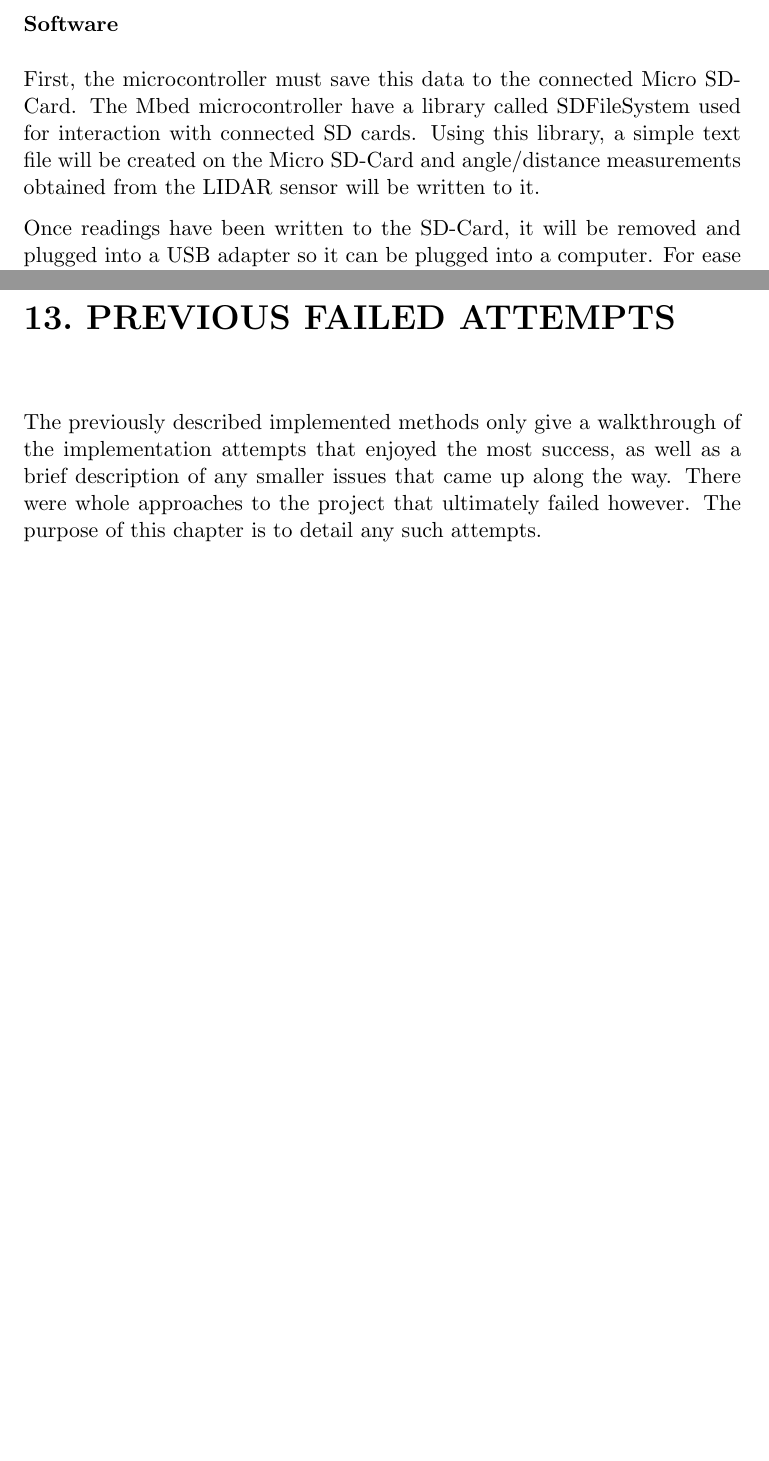
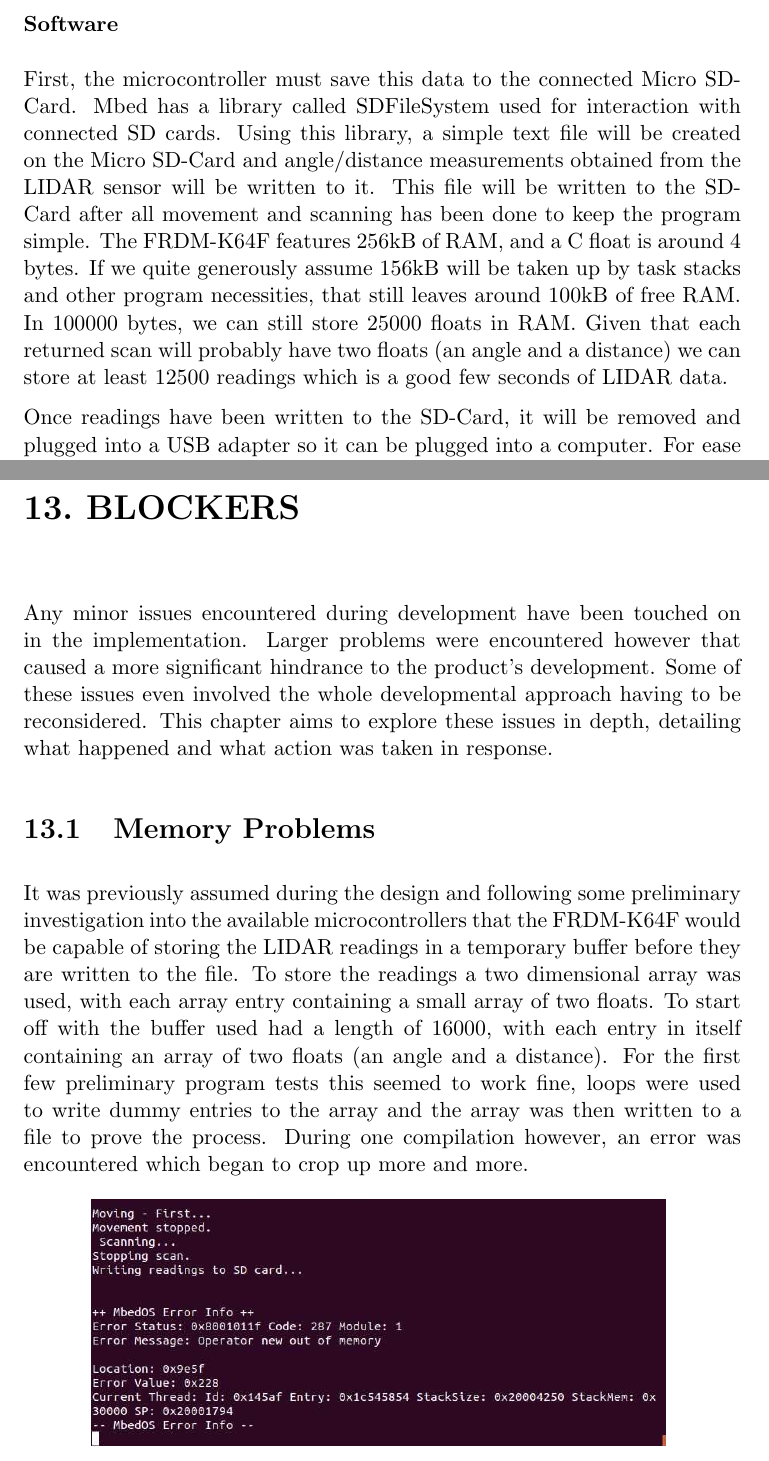
Before and after one commit to liambrand/project-report, a LaTeX thesis (main.tex, which reads SYNTHESIS/text.tex): two parts of pages 43 and 57 of 68 before the commit and two parts of pages 43 and 57 of 69 after it, joined at a grey line, cut so that both start at the same text, the shorter picture padded with empty space. The pictures show the PDF file main.pdf that the author committed with the source.

Commit message:
More blocker talk.

```diff
--- a/SYNTHESIS/text.tex
+++ b/SYNTHESIS/text.tex
@@ -155,7 +155,7 @@
 				Once the robot is receiving data from the LIDAR sensor, it needs to be transferred to an external program where the CSM software can be ran to generate a map from it. Based on the results of the previously conducted investigation into what would be the most suitable way to store observational data, a Micro SD-Card will be used. The FRDM-K64F has a Micro SD-Card socket attached to it, and the microcontroller will save the observational data to this card so that after a session of moving and scanning it can be plugged into a machine where it is able to be processed. The University's loans office can provide an 8GB card as well as an adapter allowing it to be plugged into a PC's USB slot, so this approach won't incur any extra cost. The saved data will only be angle and distance measurement pairs, so the card's (relatively) small size won't pose any memory issues.
 
 				\subsubsection{Software}
-				First, the microcontroller must save this data to the connected Micro SD-Card. The Mbed microcontroller have a library called SDFileSystem used for interaction with connected SD cards. Using this library, a simple text file will be created on the Micro SD-Card and angle/distance measurements obtained from the LIDAR sensor will be written to it.
+				First, the microcontroller must save this data to the connected Micro SD-Card. Mbed has a library called SDFileSystem used for interaction with connected SD cards. Using this library, a simple text file will be created on the Micro SD-Card and angle/distance measurements obtained from the LIDAR sensor will be written to it. This file will be written to the SD-Card after all movement and scanning has been done to keep the program simple. The FRDM-K64F features 256kB of RAM, and a C float is around 4 bytes. If we quite generously assume 156kB will be taken up by task stacks and other program necessities, that still leaves around 100kB of free RAM. In 100000 bytes, we can still store 25000 floats in RAM. Given that each returned scan will probably have two floats (an angle and a distance) we can store at least 12500 readings which is a good few seconds of LIDAR data.
 
 				Once readings have been written to the SD-Card, it will be removed and plugged into a USB adapter so it can be plugged into a computer. For ease of use, a GUI program will be used to automate the rest of the functionality. To design the GUI, a Python library called Tkinter will be used. It offers all the widgets that will need to be used to make a basic GUI such as frames, buttons and labels and its support of most (if not all) operating systems will allow it to be easily used. The GUI's job then is to create an appropriate input for CSM and to use it to generate a map from the readings. CSM takes in readings in the form of either a json or a carmen log. Of the two, json will be used due to its familiarity and much more easily accessible documentation around the internet. To invoke the CSM software itself via the program, Python features a subprocess module which allows for Python programs to spawn simple subprocesses and retrieve information they return. Once the software has processed a map from the readings, it will be output onto the screen so that the user can view it.
 		\newpage
@@ -488,8 +488,9 @@
 				\subsubsection{Hardware}
 				\subsubsection{Software}
 
-	\chapter{Previous Failed Attempts}
-	The previously described implemented methods only give a walkthrough of the implementation attempts that enjoyed the most success, as well as a brief description of any smaller issues that came up along the way. There were whole approaches to the project that ultimately failed however. The purpose of this chapter is to detail any such attempts.
+	\chapter{Blockers}
+	Any minor issues encountered during development have been touched on in the implementation. Larger problems were encountered however that caused a more significant hindrance to the product's development. Some of these issues even involved the whole developmental approach having to be reconsidered. This chapter aims to explore these issues in depth by detailing what happened and how, if at all, these issues were overcome.
+
 		\section{LIDAR Communication}
 		A problem encountered near the start of the project was getting the SDK to work with the LIDAR sensor. The SDK's documentation states that the rplidar.h file simply needs to be included to gain LIDAR functionality, but when this was done the program gave file dependency errors during compile attempts. The most prominent error was an import problem where files within the SDK were unable to import the file sys/ioctl.h. Looking into this, ioctl.h appeared to be a linux kernel header file. The first attempt to fix this was simply making sure these kernel files were working properly, so APT was used to install or update the linux kernel headers. Other packages such as build-essentials were also installed, but none of these things fixed the problem. One other potential problem was that maybe there was a program somewhere relying on 32bit libraries which the 64bit Ubuntu OS didn't have, so APT was used to install the i386 architecture as well as some relevant packages to allow for better 32bit support. This didn't fix anything either. In a last ditch effort some of the kernal header files were actually copied into the LIDAR SDK, but this just resulted in other dependency problems coming up.
 
@@ -560,3 +567,8 @@
 		\end{figure}
 
 		The generated values were printed, and it was observed that every now and then angles would be impossible values above 360. After all of this it was decided to go back to the drawing board and attempt to get the SDK working again since using the protocol was rapidly leading nowhere and burning time. Searching around on the mbed website stumbled across a robotic program that made use of a similar LIDAR system by SLAMTEC. The SDK in use there was a modified version that seemed to work fine with embedded systems, but still had all the necessary open licensing. This SDK was tested with the program and compiled fine, and is what was used to ultimately implement the robot's observational capability.
+
+		\section{Memory Problems}
+		It was previously assumed during the design and following some preliminary investigation into the available microcontrollers that the FRDM-K64F would be capable of storing the LIDAR readings in a temporary buffer before they are written to the file. To store the readings a two dimensional array was used, with each array entry containing a small array of two floats. To start off with the buffer used had a length of 16000, with each entry in itself containing an array of two floats (an angle and a distance). For the first few preliminary program tests this seemed to work fine, loops were used to write dummy entries to the array and the array was then written to a file to prove the process. During one test run however, a problem was shown in console along with a blinking red light on the mbed board indicating a runtime error.
+
+		\begin{figure}[ht]
@@ -562,0 +582,4 @@
+		\section{Scanning Inconsistency}
+		One problem that repeatedly impeded development was the inconsistency in the LIDAR's scanning behaviour. Once development began to focus on writing real observational data into a buffer rather than filling it with dummy data just to prove the process, a number of issues began to crop up.
+
+		The first was that occasionally entire batches of scan data would be zeroes. Every single angle and distance measurement would be a 0.0000000 float, with no changes to the buffer size making a difference. Pin connections were double checked and sometimes simply removed and plugged in again but then the scan straight after would result in the same thing happening. The troubleshooting section of the RPLIDAR A1M8 documentation was consulted. One suggestion was that the LIDAR core worked better once it had warmed up, and that it should be left spinning for a minute or so before it begins taking measurements. A simple task delay was introduced for 2 minutes before the main program loop began, but this issue would still come up sometimes. The quickest fix was generally to just recompile the program, and the issue would more often than not seemingly go away.
```
Also changed, not shown: SYNTHESIS/memoryerror.jpg (added), main.pdf, SYNTHESIS/text.tex (19 more changed lines).
